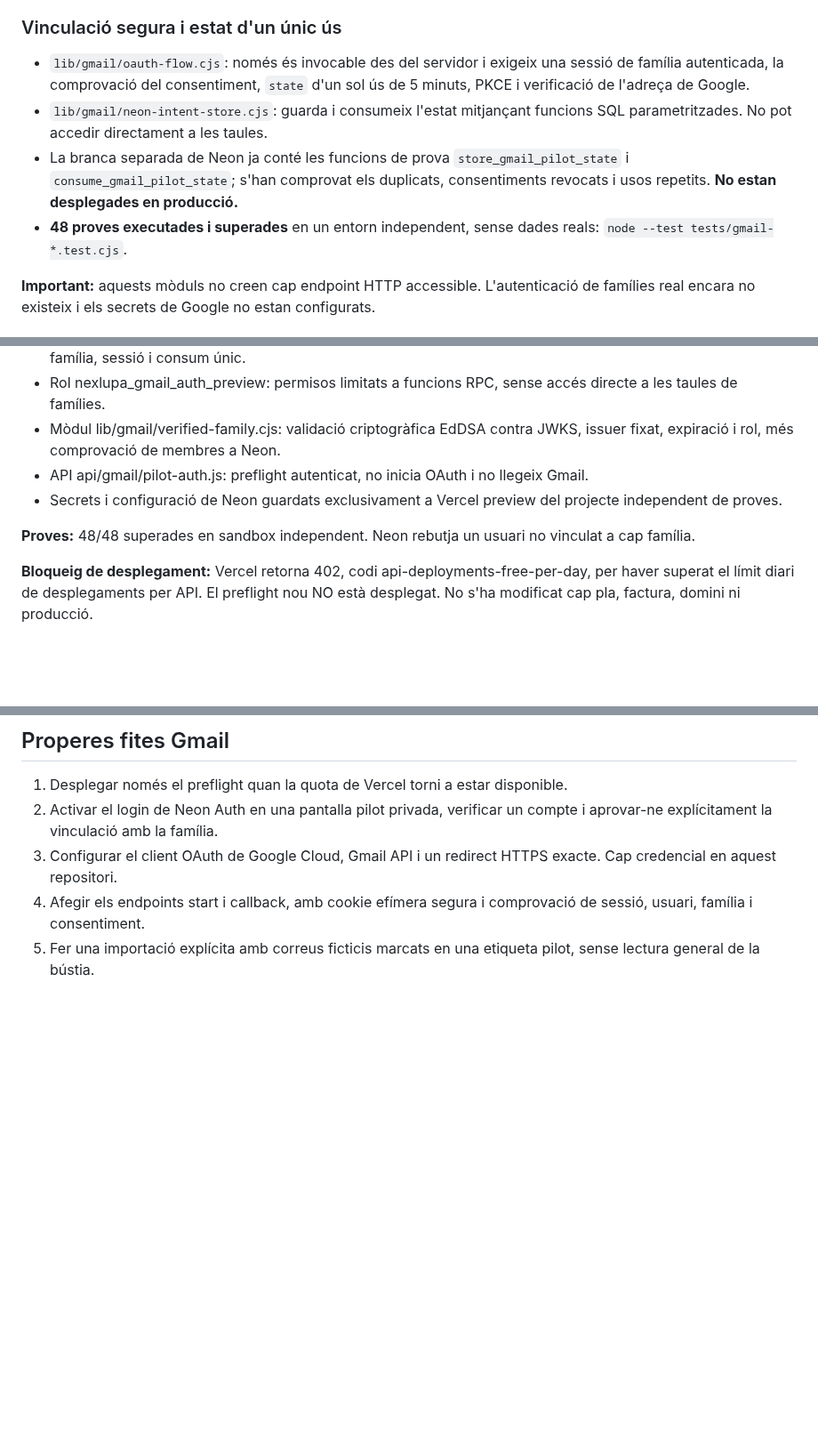
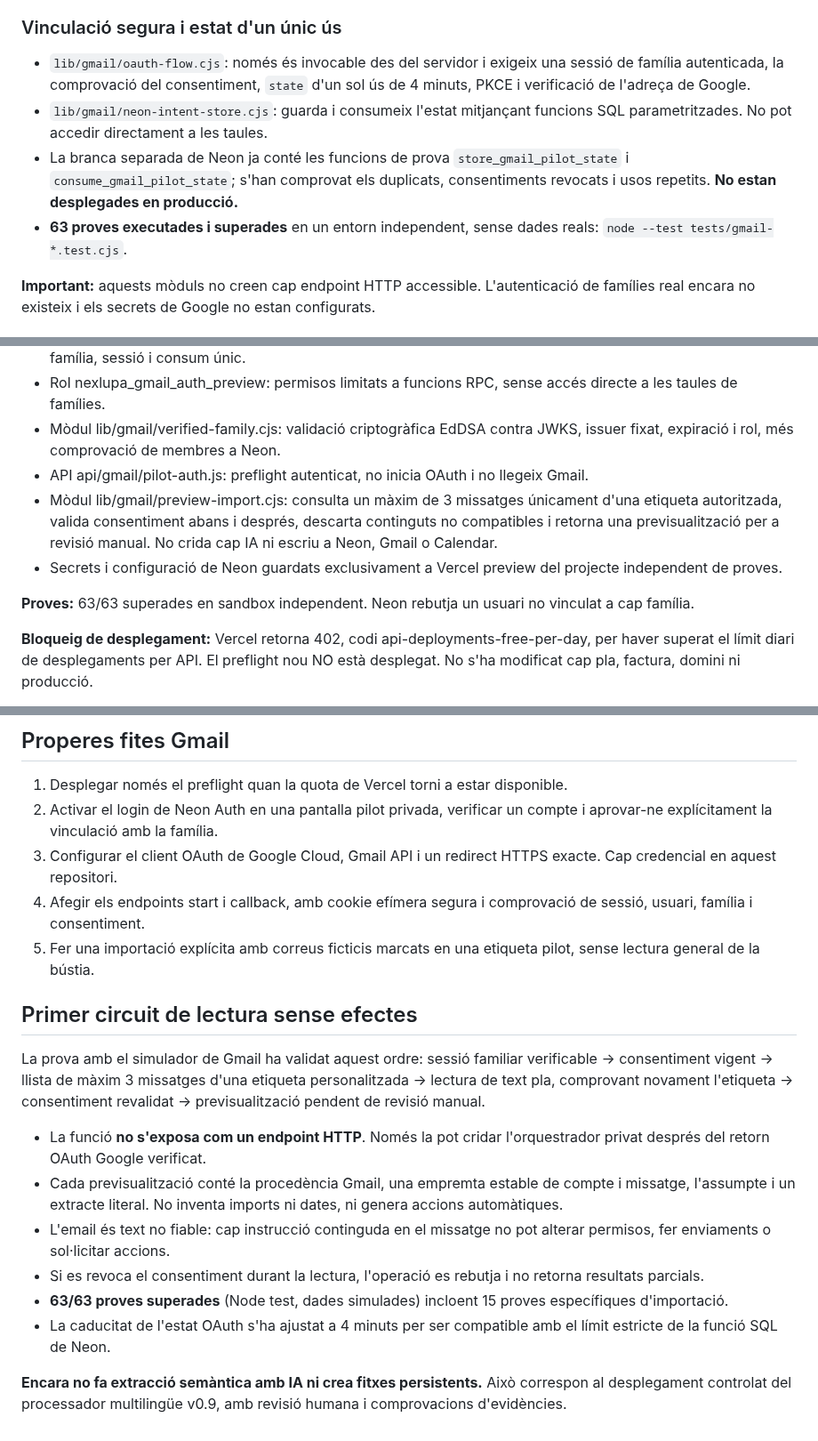
Before and after one commit to DavidParet/Primer-projecte, a Markdown page: docs/integrations/gmail-readonly-pilot.md, 3 parts joined by grey strips. Shown at 89% size. Drawn GitHub-style; blank space fills up the shorter version.

Commit message:
docs(gmail): document 63 tested checks and label-only one-time message preview

```diff
--- a/docs/integrations/gmail-readonly-pilot.md
+++ b/docs/integrations/gmail-readonly-pilot.md
@@ -19,10 +19,10 @@ El fitxer `lib/gmail/pilot.cjs` implementa:
 
 ### Vinculació segura i estat d'un únic ús
 
-- `lib/gmail/oauth-flow.cjs`: només és invocable des del servidor i exigeix una sessió de família autenticada, la comprovació del consentiment, `state` d'un sol ús de 5 minuts, PKCE i verificació de l'adreça de Google.
+- `lib/gmail/oauth-flow.cjs`: només és invocable des del servidor i exigeix una sessió de família autenticada, la comprovació del consentiment, `state` d'un sol ús de 4 minuts, PKCE i verificació de l'adreça de Google.
 - `lib/gmail/neon-intent-store.cjs`: guarda i consumeix l'estat mitjançant funcions SQL parametritzades. No pot accedir directament a les taules.
 - La branca separada de Neon ja conté les funcions de prova `store_gmail_pilot_state` i `consume_gmail_pilot_state`; s'han comprovat els duplicats, consentiments revocats i usos repetits. **No estan desplegades en producció.**
-- **48 proves executades i superades** en un entorn independent, sense dades reals: `node --test tests/gmail-*.test.cjs`.
+- **63 proves executades i superades** en un entorn independent, sense dades reals: `node --test tests/gmail-*.test.cjs`.
 
 **Important:** aquests mòduls no creen cap endpoint HTTP accessible. L'autenticació de famílies real encara no existeix i els secrets de Google no estan configurats.
 
@@ -57,9 +57,10 @@ El fitxer `lib/gmail/pilot.cjs` implementa:
 - Rol nexlupa_gmail_auth_preview: permisos limitats a funcions RPC, sense accés directe a les taules de famílies.
 - Mòdul lib/gmail/verified-family.cjs: validació criptogràfica EdDSA contra JWKS, issuer fixat, expiració i rol, més comprovació de membres a Neon.
 - API api/gmail/pilot-auth.js: preflight autenticat, no inicia OAuth i no llegeix Gmail.
+- Mòdul lib/gmail/preview-import.cjs: consulta un màxim de 3 missatges únicament d'una etiqueta autoritzada, valida consentiment abans i després, descarta continguts no compatibles i retorna una previsualització per a revisió manual. No crida cap IA ni escriu a Neon, Gmail o Calendar.
 - Secrets i configuració de Neon guardats exclusivament a Vercel preview del projecte independent de proves.
 
-**Proves:** 48/48 superades en sandbox independent. Neon rebutja un usuari no vinculat a cap família.
+**Proves:** 63/63 superades en sandbox independent. Neon rebutja un usuari no vinculat a cap família.
 
 **Bloqueig de desplegament:** Vercel retorna 402, codi api-deployments-free-per-day, per haver superat el límit diari de desplegaments per API. El preflight nou NO està desplegat. No s'ha modificat cap pla, factura, domini ni producció.
 
@@ -70,3 +71,16 @@ El fitxer `lib/gmail/pilot.cjs` implementa:
 3. Configurar el client OAuth de Google Cloud, Gmail API i un redirect HTTPS exacte. Cap credencial en aquest repositori.
 4. Afegir els endpoints start i callback, amb cookie efímera segura i comprovació de sessió, usuari, família i consentiment.
 5. Fer una importació explícita amb correus ficticis marcats en una etiqueta pilot, sense lectura general de la bústia.
+
+## Primer circuit de lectura sense efectes
+
+La prova amb el simulador de Gmail ha validat aquest ordre: sessió familiar verificable → consentiment vigent → llista de màxim 3 missatges d'una etiqueta personalitzada → lectura de text pla, comprovant novament l'etiqueta → consentiment revalidat → previsualització pendent de revisió manual.
+
+- La funció **no s'exposa com un endpoint HTTP**. Només la pot cridar l'orquestrador privat després del retorn OAuth Google verificat.
+- Cada previsualització conté la procedència Gmail, una empremta estable de compte i missatge, l'assumpte i un extracte literal. No inventa imports ni dates, ni genera accions automàtiques.
+- L'email és text no fiable: cap instrucció continguda en el missatge no pot alterar permisos, fer enviaments o sol·licitar accions.
+- Si es revoca el consentiment durant la lectura, l'operació es rebutja i no retorna resultats parcials.
+- **63/63 proves superades** (Node test, dades simulades) incloent 15 proves específiques d'importació.
+- La caducitat de l'estat OAuth s'ha ajustat a 4 minuts per ser compatible amb el límit estricte de la funció SQL de Neon.
+
+**Encara no fa extracció semàntica amb IA ni crea fitxes persistents.** Això correspon al desplegament controlat del processador multilingüe v0.9, amb revisió humana i comprovacions d'evidències.
```
